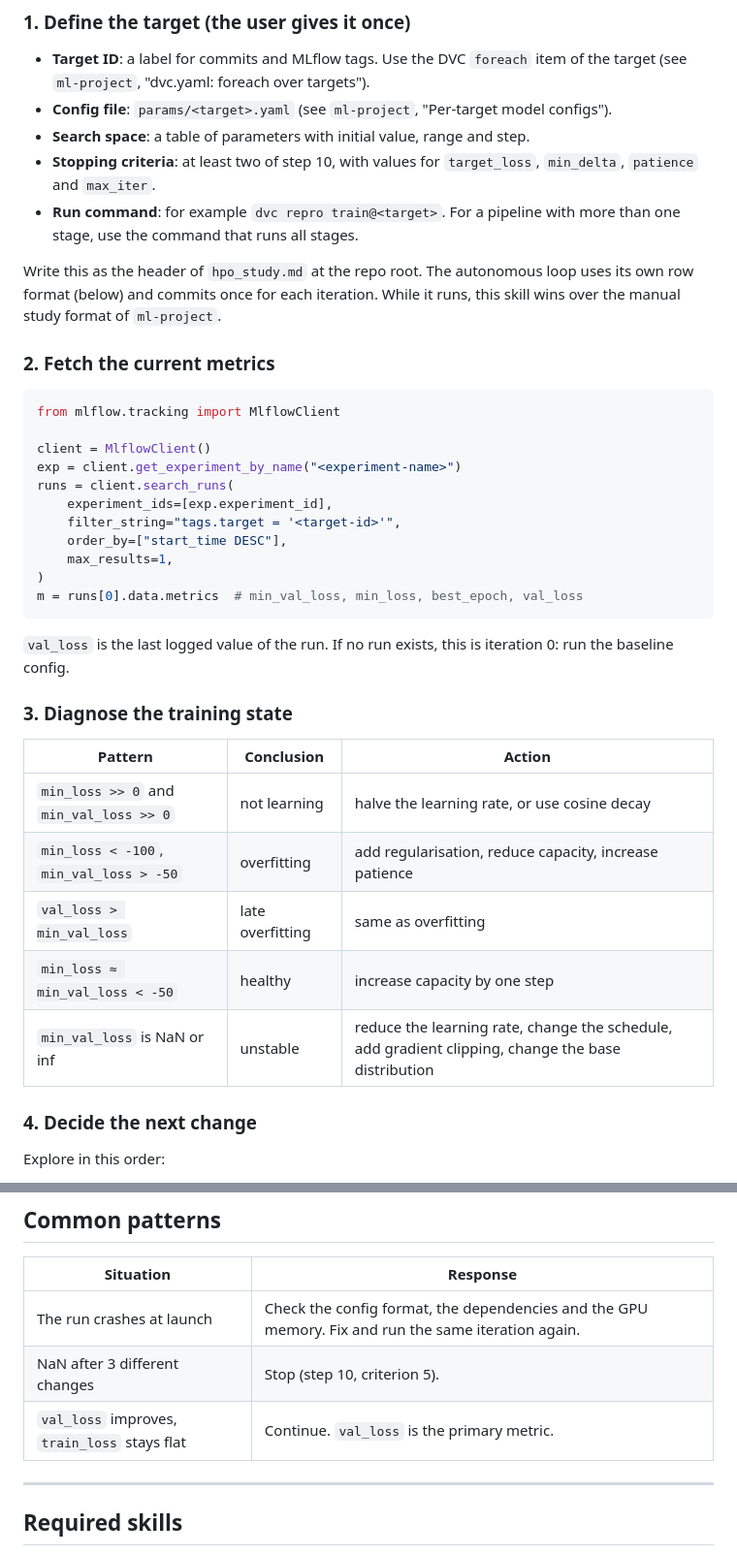
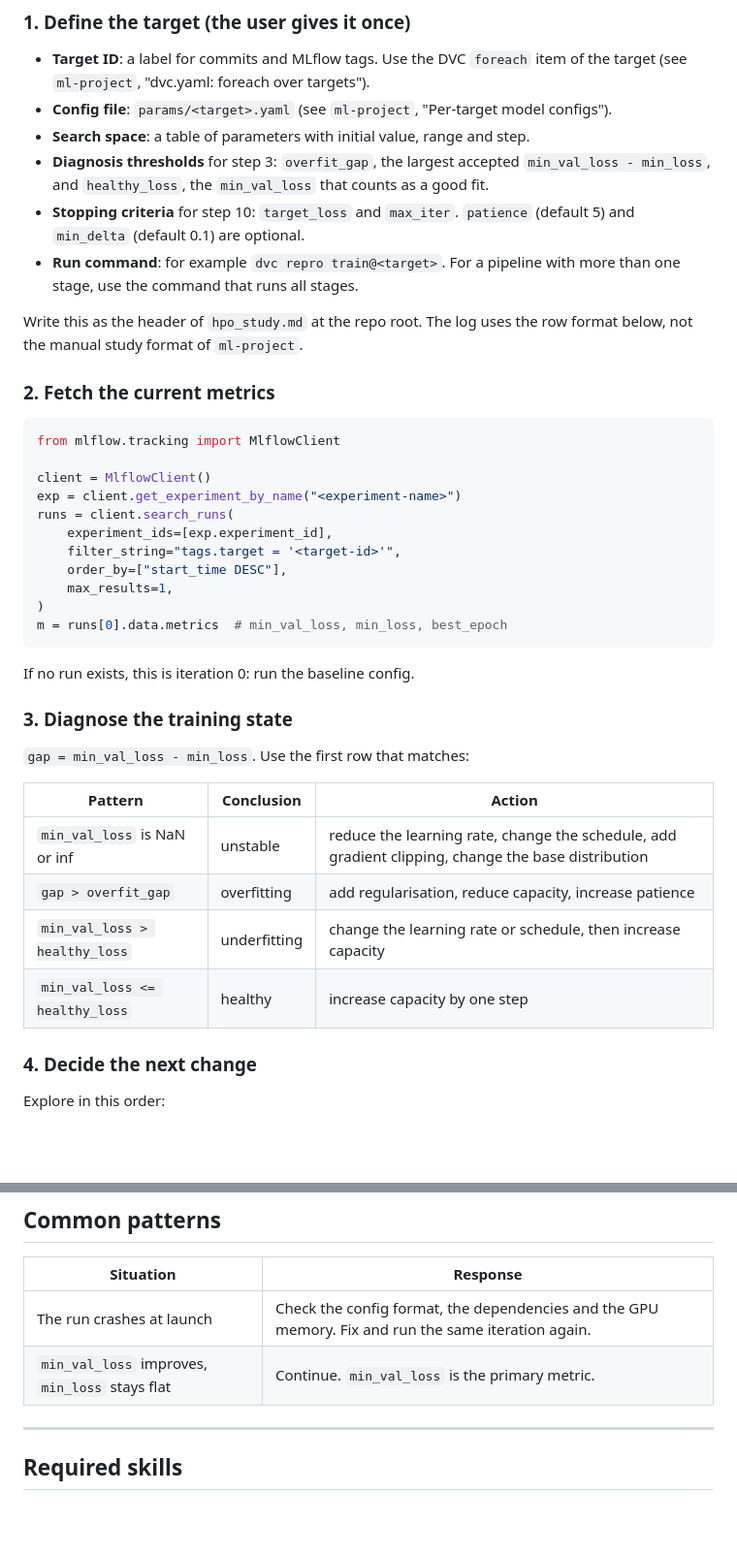
Before and after one commit to MArpogaus/agent_skills, a Markdown page: skills/auto-hpo-studies/SKILL.md, 2 parts joined by grey strips. Shown at 97% size. Rendered like a GitHub page; blank space fills up the shorter version.

````diff
--- a/skills/auto-hpo-studies/SKILL.md
+++ b/skills/auto-hpo-studies/SKILL.md
@@ -52,16 +54,18 @@ commit, as `git-conventions` says.
   "Per-target model configs").
 - **Search space**: a table of parameters with initial value, range
   and step.
-- **Stopping criteria**: at least two of step 10, with values for
-  `target_loss`, `min_delta`, `patience` and `max_iter`.
+- **Diagnosis thresholds** for step 3: `overfit_gap`, the largest
+  accepted `min_val_loss - min_loss`, and `healthy_loss`, the
+  `min_val_loss` that counts as a good fit.
+- **Stopping criteria** for step 10: `target_loss` and `max_iter`.
+  `patience` (default 5) and `min_delta` (default 0.1) are optional.
 - **Run command**: for example `dvc repro train@<target>`. For a
   pipeline with more than one stage, use the command that runs all
   stages.
 
-Write this as the header of `hpo_study.md` at the repo root. The
-autonomous loop uses its own row format (below) and commits once for
-each iteration. While it runs, this skill wins over the manual study
-format of `ml-project`.
+Write this as the header of `hpo_study.md` at the repo root. The log
+uses the row format below, not the manual study format of
+`ml-project`.
 
 ### 2. Fetch the current metrics
 
@@ -76,21 +80,21 @@ runs = client.search_runs(
     order_by=["start_time DESC"],
     max_results=1,
 )
-m = runs[0].data.metrics  # min_val_loss, min_loss, best_epoch, val_loss
+m = runs[0].data.metrics  # min_val_loss, min_loss, best_epoch
 ```
 
-`val_loss` is the last logged value of the run. If no run exists,
-this is iteration 0: run the baseline config.
+If no run exists, this is iteration 0: run the baseline config.
 
 ### 3. Diagnose the training state
 
+`gap = min_val_loss - min_loss`. Use the first row that matches:
+
 | Pattern | Conclusion | Action |
 |---|---|---|
-| `min_loss >> 0` and `min_val_loss >> 0` | not learning | halve the learning rate, or use cosine decay |
-| `min_loss < -100`, `min_val_loss > -50` | overfitting | add regularisation, reduce capacity, increase patience |
-| `val_loss > min_val_loss` | late overfitting | same as overfitting |
-| `min_loss ≈ min_val_loss < -50` | healthy | increase capacity by one step |
 | `min_val_loss` is NaN or inf | unstable | reduce the learning rate, change the schedule, add gradient clipping, change the base distribution |
+| `gap > overfit_gap` | overfitting | add regularisation, reduce capacity, increase patience |
+| `min_val_loss > healthy_loss` | underfitting | change the learning rate or schedule, then increase capacity |
+| `min_val_loss <= healthy_loss` | healthy | increase capacity by one step |
 
 ### 4. Decide the next change
 
@@ -229,8 +236,7 @@ When the skill loads, check in this order:
 | Situation | Response |
 |---|---|
 | The run crashes at launch | Check the config format, the dependencies and the GPU memory. Fix and run the same iteration again. |
-| NaN after 3 different changes | Stop (step 10, criterion 5). |
-| `val_loss` improves, `train_loss` stays flat | Continue. `val_loss` is the primary metric. |
+| `min_val_loss` improves, `min_loss` stays flat | Continue. `min_val_loss` is the primary metric. |
 
 ---
 
````
Also changed, not shown: other parts of skills/auto-hpo-studies/SKILL.md (+31 -26 lines).
